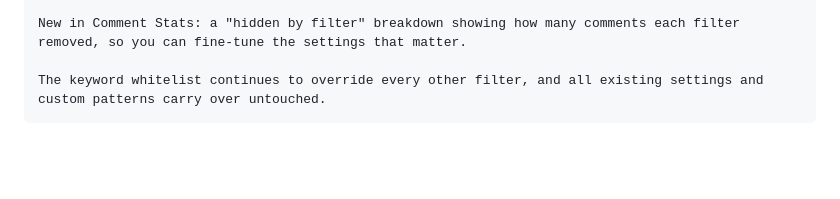
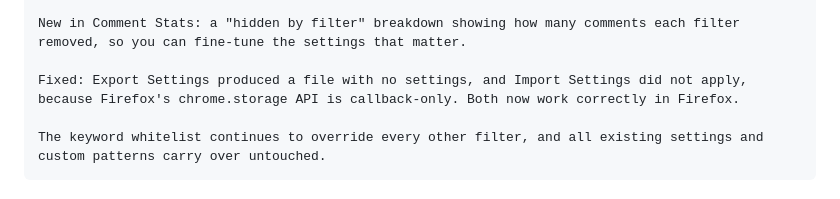
Before and after one commit to surajbunde/comment-vaccinator, a Markdown page: RELEASE_NOTES.md, the part around the change. Rendered like a GitHub page; blank space fills up the shorter version.

Commit message:
docs: note the Firefox export/import fix in the release notes
The Firefox Add-ons "version notes" for v1.4.0 now mention that Export
Settings and Import Settings work correctly in Firefox, since they were
broken in the previous published build.

````diff
--- a/RELEASE_NOTES.md
+++ b/RELEASE_NOTES.md
@@ -39,6 +39,8 @@ Five new filters, all disabled by default, so your existing setup behaves exactl
 • Extra date locales — date mentions are now also detected in Spanish, French, German, Portuguese, and Russian.
 
 New in Comment Stats: a "hidden by filter" breakdown showing how many comments each filter removed, so you can fine-tune the settings that matter.
+
+Fixed: Export Settings produced a file with no settings, and Import Settings did not apply, because Firefox's chrome.storage API is callback-only. Both now work correctly in Firefox.
 
 The keyword whitelist continues to override every other filter, and all existing settings and custom patterns carry over untouched.
 ```
````
